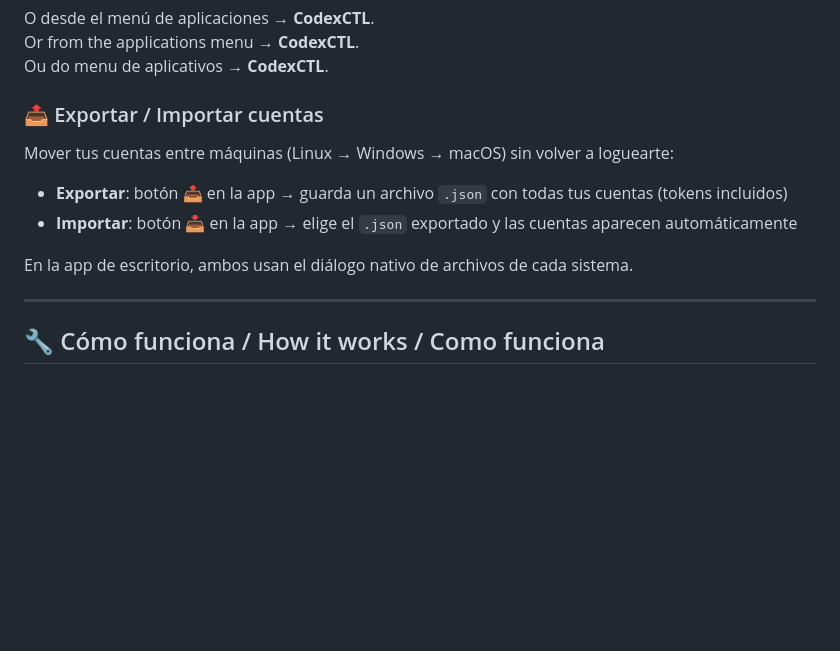
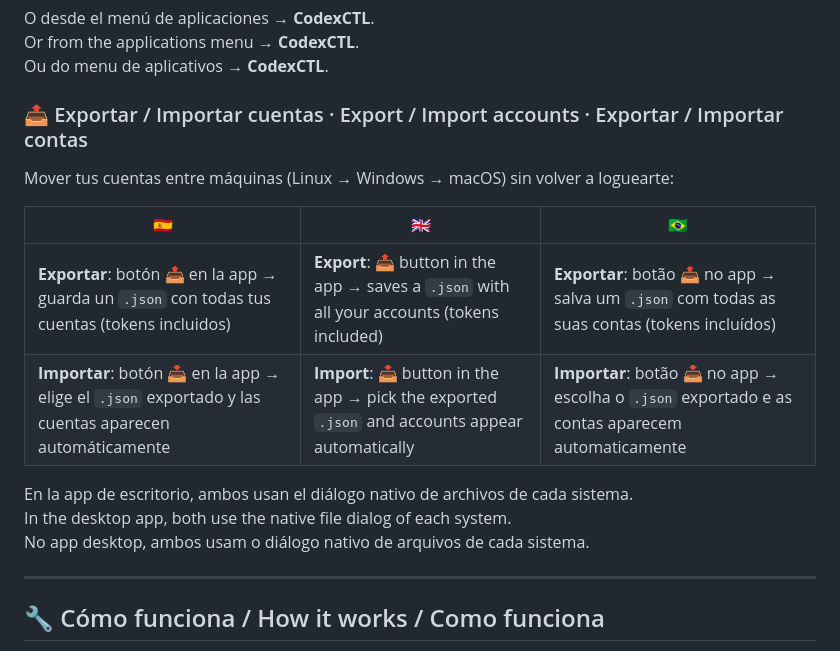
Before and after one commit to HexaRevenant/codexctl, a Markdown page: README.md, the part around the change. Drawn GitHub-style; blank space fills up the shorter version.

Commit message:
docs: trilingual export/import section

```diff
--- a/README.md
+++ b/README.md
@@ -170,14 +170,18 @@ O desde el menú de aplicaciones → **CodexCTL**.
 Or from the applications menu → **CodexCTL**.
 Ou do menu de aplicativos → **CodexCTL**.
 
-### 📤 Exportar / Importar cuentas
+### 📤 Exportar / Importar cuentas · Export / Import accounts · Exportar / Importar contas
 
 Mover tus cuentas entre máquinas (Linux → Windows → macOS) sin volver a loguearte:
 
-- **Exportar**: botón 📤 en la app → guarda un archivo `.json` con todas tus cuentas (tokens incluidos)
-- **Importar**: botón 📥 en la app → elige el `.json` exportado y las cuentas aparecen automáticamente
+| 🇪🇸 | 🇬🇧 | 🇧🇷 |
+|----|----|----|
+| **Exportar**: botón 📤 en la app → guarda un `.json` con todas tus cuentas (tokens incluidos) | **Export**: 📤 button in the app → saves a `.json` with all your accounts (tokens included) | **Exportar**: botão 📤 no app → salva um `.json` com todas as suas contas (tokens incluídos) |
+| **Importar**: botón 📥 en la app → elige el `.json` exportado y las cuentas aparecen automáticamente | **Import**: 📥 button in the app → pick the exported `.json` and accounts appear automatically | **Importar**: botão 📥 no app → escolha o `.json` exportado e as contas aparecem automaticamente |
 
 En la app de escritorio, ambos usan el diálogo nativo de archivos de cada sistema.
+In the desktop app, both use the native file dialog of each system.
+No app desktop, ambos usam o diálogo nativo de arquivos de cada sistema.
 
 ---
 
```
